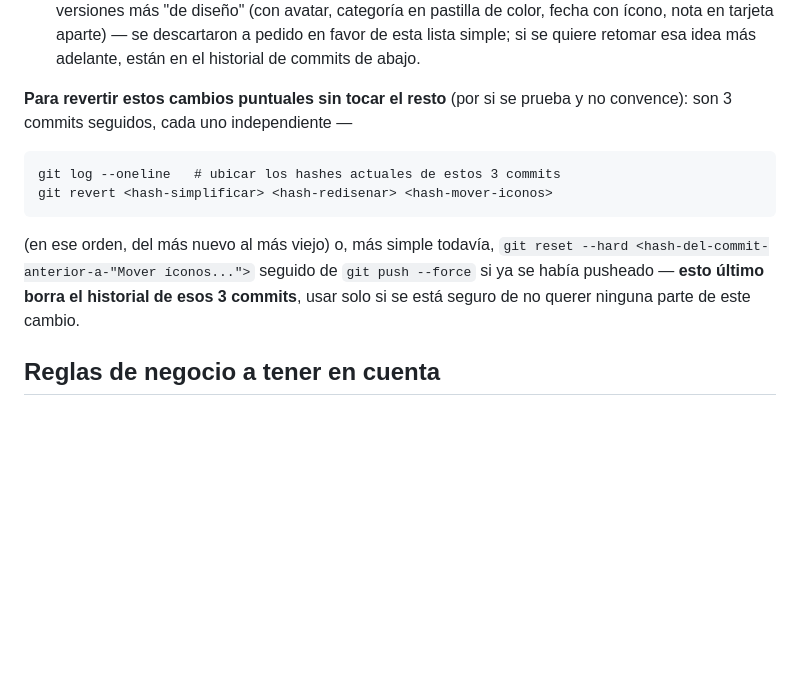
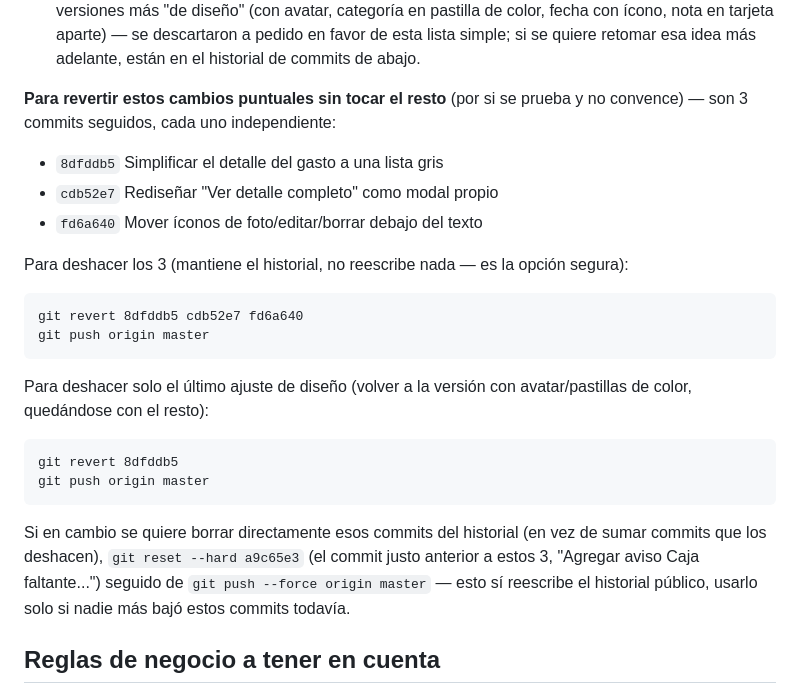
Before and after one commit to seryluli-cmd/GESTIONEGOCIOS, a Markdown page: README.md, the part around the change. GitHub-like rendering; blank space fills up the shorter version.

Commit message:
Corregir hash de referencia en las instrucciones de revert del README
Co-Authored-By: Claude Sonnet 5 <noreply@anthropic.com>

````diff
--- a/README.md
+++ b/README.md
@@ -237,16 +237,28 @@ ajustaron varias veces seguidas en la misma sesión:
   el historial de commits de abajo.
 
 **Para revertir estos cambios puntuales sin tocar el resto** (por si se
-prueba y no convence): son 3 commits seguidos, cada uno independiente —
+prueba y no convence) — son 3 commits seguidos, cada uno independiente:
+- `8dfddb5` Simplificar el detalle del gasto a una lista gris
+- `cdb52e7` Rediseñar "Ver detalle completo" como modal propio
+- `fd6a640` Mover íconos de foto/editar/borrar debajo del texto
+
+Para deshacer los 3 (mantiene el historial, no reescribe nada — es la
+opción segura):
 ```
-git log --oneline   # ubicar los hashes actuales de estos 3 commits
-git revert <hash-simplificar> <hash-redisenar> <hash-mover-iconos>
+git revert 8dfddb5 cdb52e7 fd6a640
+git push origin master
 ```
-(en ese orden, del más nuevo al más viejo) o, más simple todavía,
-`git reset --hard <hash-del-commit-anterior-a-"Mover íconos...">` seguido
-de `git push --force` si ya se había pusheado — **esto último borra el
-historial de esos 3 commits**, usar solo si se está seguro de no
-querer ninguna parte de este cambio.
+Para deshacer solo el último ajuste de diseño (volver a la versión con
+avatar/pastillas de color, quedándose con el resto):
+```
+git revert 8dfddb5
+git push origin master
+```
+Si en cambio se quiere borrar directamente esos commits del historial
+(en vez de sumar commits que los deshacen), `git reset --hard a9c65e3`
+(el commit justo anterior a estos 3, "Agregar aviso Caja faltante...")
+seguido de `git push --force origin master` — esto sí reescribe el
+historial público, usarlo solo si nadie más bajó estos commits todavía.
 
 ## Reglas de negocio a tener en cuenta
 
````
